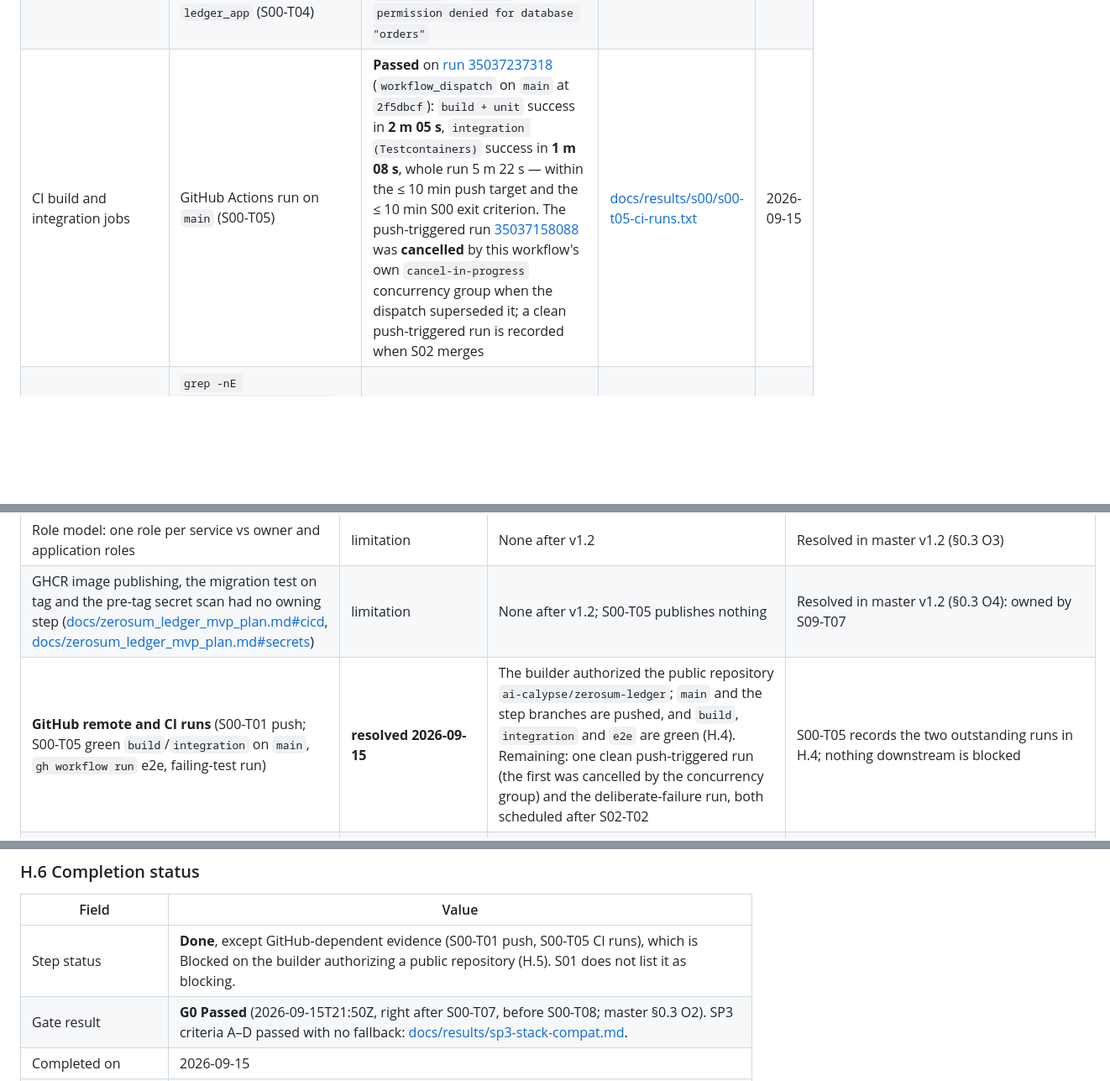
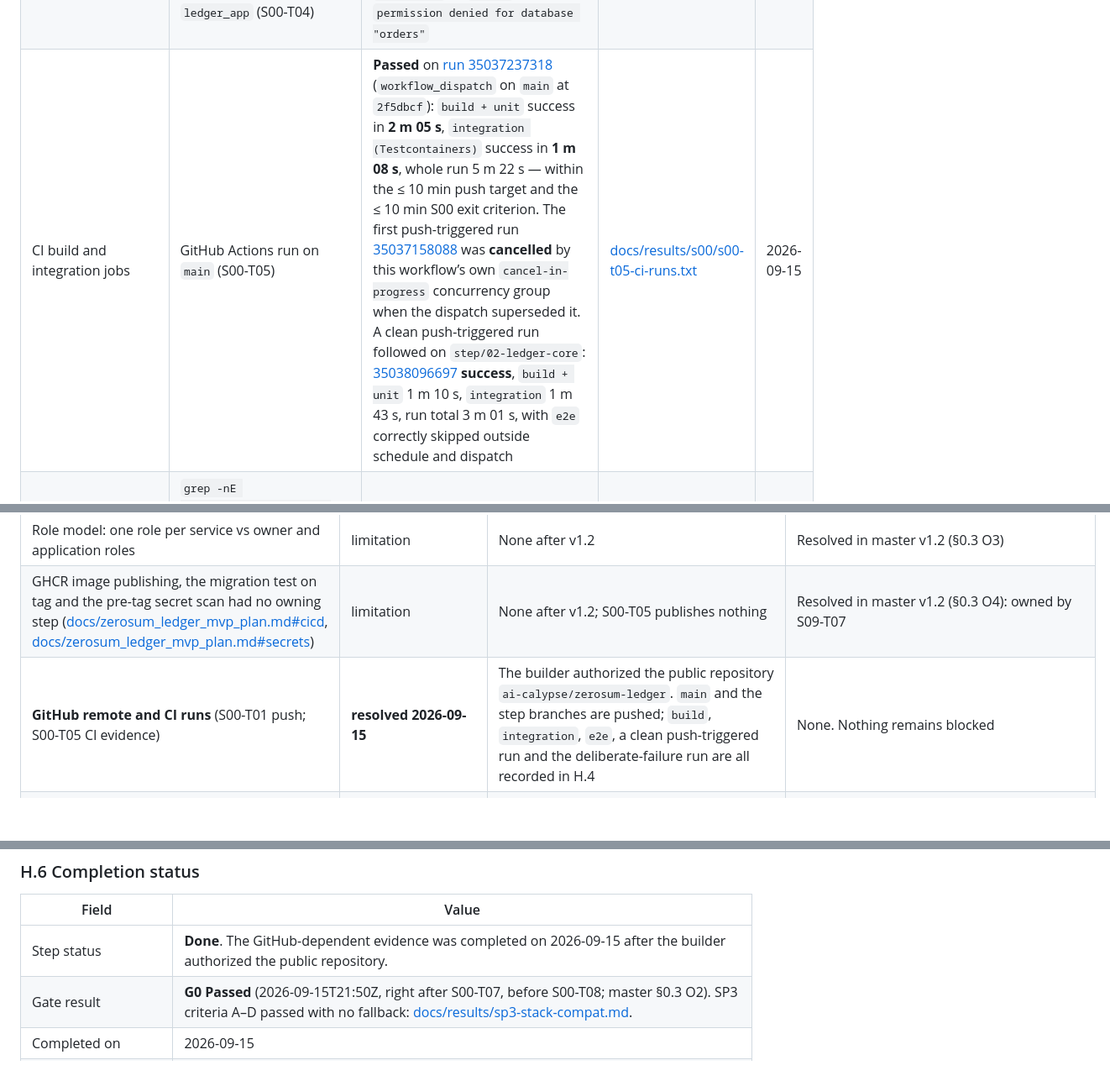
Before and after one commit to ai-calypse/zerosum-ledger, a Markdown page: docs/step_00_foundations.md, 3 parts joined by grey strips. Shown at 84% size. GitHub-like rendering; blank space fills up the shorter version.

```diff
--- a/docs/step_00_foundations.md
+++ b/docs/step_00_foundations.md
@@ -771,6 +771,6 @@ Host for every row: Apple M4, 10 cores, 24 GiB RAM, macOS 26.5.2; Docker Engine
 | Stats role reads statistics, no table data | `DatabaseIsolationIT` assertion (f); `psql` as `stats_reader` (S00-T04) | **Passed**: 250 statements visible with text, including other roles'; `SELECT * FROM flyway_schema_history` → `permission denied` | [s00-t04-services-against-compose.txt](results/s00/s00-t04-services-against-compose.txt) | 2026-09-15 |
 | Isolation negative control | Test run with `REVOKE CONNECT` commented out, `--rerun` (S00-T04) | **Passed (failed as intended)**: `orders_owner -> ledger ==> Expected java.sql.SQLException to be thrown, but nothing was thrown`; restored run green. A first attempt was invalid (task up-to-date because init files weren't task inputs); fixed by declaring inputs, then re-run | [docs/results/s00/s00-t04-negative-control.txt](results/s00/s00-t04-negative-control.txt) | 2026-09-15 |
 | Services boot with Flyway baseline | Each service jar against Compose Postgres, then `/actuator/health`; `flyway_schema_history` per DB; `psql` as `verifier` and `ledger_app` (S00-T04) | **Passed**: four `UP`; V1 `baseline` `installed_by=<db>_owner` in all four DBs; verifier SELECT ok, INSERT → `cannot execute INSERT in a read-only transaction`; `ledger_app` → `orders`: `permission denied for database "orders"` | [docs/results/s00/s00-t04-services-against-compose.txt](results/s00/s00-t04-services-against-compose.txt) | 2026-09-15 |
-| CI build and integration jobs | GitHub Actions run on `main` (S00-T05) | **Passed** on [run 35037237318](https://github.com/ai-calypse/zerosum-ledger/actions/runs/35037237318) (`workflow_dispatch` on `main` at `2f5dbcf`): `build + unit` success in **2 m 05 s**, `integration (Testcontainers)` success in **1 m 08 s**, whole run 5 m 22 s — within the ≤ 10 min push target and the ≤ 10 min S00 exit criterion. The push-triggered run [35037158088](https://github.com/ai-calypse/zerosum-ledger/actions/runs/35037158088) was **cancelled** by this workflow's own `cancel-in-progress` concurrency group when the dispatch superseded it; a clean push-triggered run is recorded when S02 merges | [docs/results/s00/s00-t05-ci-runs.txt](results/s00/s00-t05-ci-runs.txt) | 2026-09-15 |
+| CI build and integration jobs | GitHub Actions run on `main` (S00-T05) | **Passed** on [run 35037237318](https://github.com/ai-calypse/zerosum-ledger/actions/runs/35037237318) (`workflow_dispatch` on `main` at `2f5dbcf`): `build + unit` success in **2 m 05 s**, `integration (Testcontainers)` success in **1 m 08 s**, whole run 5 m 22 s — within the ≤ 10 min push target and the ≤ 10 min S00 exit criterion. The first push-triggered run [35037158088](https://github.com/ai-calypse/zerosum-ledger/actions/runs/35037158088) was **cancelled** by this workflow’s own `cancel-in-progress` concurrency group when the dispatch superseded it. A clean push-triggered run followed on `step/02-ledger-core`: [35038096697](https://github.com/ai-calypse/zerosum-ledger/actions/runs/35038096697) **success**, `build + unit` 1 m 10 s, `integration` 1 m 43 s, run total 3 m 01 s, with `e2e` correctly skipped outside schedule and dispatch | [docs/results/s00/s00-t05-ci-runs.txt](results/s00/s00-t05-ci-runs.txt) | 2026-09-15 |
 | No image publishing in CI | `grep -nE 'ghcr\.io\|docker/login-action\|docker/build-push-action' .github/workflows/ci.yml` (S00-T05) | **Passed**: no match (grep exit 1); workflow parses (Ruby YAML) with jobs `build`, `integration`, `e2e` | session transcript | 2026-09-15 |
 | CI e2e skeleton | `gh workflow run ci.yml` (S00-T05) | **Passed**: the dispatched run's `e2e (Compose)` job succeeded in **2 m 52 s** (generate masked `.env`, `./gradlew assemble`, `docker compose up -d --build --wait` healthy, `e2eTest` with no tests selected yet, `down -v`) — within the ≤ 20 min nightly target | [docs/results/s00/s00-t05-ci-runs.txt](results/s00/s00-t05-ci-runs.txt) | 2026-09-15 |
@@ -795,7 +795,7 @@ Host for every row: Apple M4, 10 cores, 24 GiB RAM, macOS 26.5.2; Docker Engine
 | SP3 timebox vs the longer G0 failure threshold ([docs/zerosum_ledger_mvp_plan.md#spikes](zerosum_ledger_mvp_plan.md#spikes), [docs/zerosum_ledger_mvp_plan.md#decision-gates](zerosum_ledger_mvp_plan.md#decision-gates)) | limitation | None after v1.2 | Resolved in master v1.2 (§0.3 O1, O2) |
 | Role model: one role per service vs owner and application roles | limitation | None after v1.2 | Resolved in master v1.2 (§0.3 O3) |
 | GHCR image publishing, the migration test on tag and the pre-tag secret scan had no owning step ([docs/zerosum_ledger_mvp_plan.md#cicd](zerosum_ledger_mvp_plan.md#cicd), [docs/zerosum_ledger_mvp_plan.md#secrets](zerosum_ledger_mvp_plan.md#secrets)) | limitation | None after v1.2; S00-T05 publishes nothing | Resolved in master v1.2 (§0.3 O4): owned by S09-T07 |
-| **GitHub remote and CI runs** (S00-T01 push; S00-T05 green `build`/`integration` on `main`, `gh workflow run` e2e, failing-test run) | **resolved 2026-09-15** | The builder authorized the public repository `ai-calypse/zerosum-ledger`; `main` and the step branches are pushed, and `build`, `integration` and `e2e` are green (H.4). Remaining: one clean push-triggered run (the first was cancelled by the concurrency group) and the deliberate-failure run, both scheduled after S02-T02 | S00-T05 records the two outstanding runs in H.4; nothing downstream is blocked |
+| **GitHub remote and CI runs** (S00-T01 push; S00-T05 CI evidence) | **resolved 2026-09-15** | The builder authorized the public repository `ai-calypse/zerosum-ledger`. `main` and the step branches are pushed; `build`, `integration`, `e2e`, a clean push-triggered run and the deliberate-failure run are all recorded in H.4 | None. Nothing remains blocked |
 | Docker Desktop 4.91.0 on the reference host intermittently wedges: containers stay in `Created` and even `docker run --rm` hangs until `docker desktop restart` | limitation | Cost about 30 min during S00-T03; no evidence run was affected (every recorded run completed normally). Suspected trigger: several container starts at once after an idle/resource-saver cycle; not proven. | Verification scripts use a 240–300 s `--wait` guard that reports `WEDGED` instead of hanging. If it recurs in S07/S08, record it in their results and consider `COMPOSE_PARALLEL_LIMIT=1` |
 | Docker VM memory is 7.75 GiB (Docker Desktop 8 GiB setting), below the ≥ 10 GB note in [docs/zerosum_ledger_mvp_plan.md#topology](zerosum_ledger_mvp_plan.md#topology); the limits sum to 7.88 GB | limitation | Limits are caps, not reservations: the full stack ran healthy with no OOM kill. Under S07 load, a limit could be hit before the VM ceiling | S07 records `OOMKilled` per run; raise the VM allocation to ≥ 10 GB before perf runs |
 | Grafana (3000) and service ports (8081–8083) bind `127.0.0.1`, though the topology table doesn't mark them local-only | limitation (deliberate deviation) | Nothing is reachable from the LAN; the hosted demo (S09-C01) must publish ports explicitly | Recorded in D00-3; S09-C01 decides demo exposure |
@@ -805,7 +805,7 @@ Host for every row: Apple M4, 10 cores, 24 GiB RAM, macOS 26.5.2; Docker Engine
 
 | Field | Value |
 |---|---|
-| Step status | **Done**, except GitHub-dependent evidence (S00-T01 push, S00-T05 CI runs), which is Blocked on the builder authorizing a public repository (H.5). S01 does not list it as blocking. |
+| Step status | **Done**. The GitHub-dependent evidence was completed on 2026-09-15 after the builder authorized the public repository. |
 | Gate result | **G0 Passed** (2026-09-15T21:50Z, right after S00-T07, before S00-T08; master §0.3 O2). SP3 criteria A–D passed with no fallback: [docs/results/sp3-stack-compat.md](results/sp3-stack-compat.md). |
 | Completed on | 2026-09-15 |
 | Completed by | Implementation agent (Claude Code), branch `step/00-foundations` |
```
Also changed, not shown: other parts of docs/step_00_foundations.md (+4 -4 lines), docs/step_01_domain_contracts.md (+4 -4 lines).
